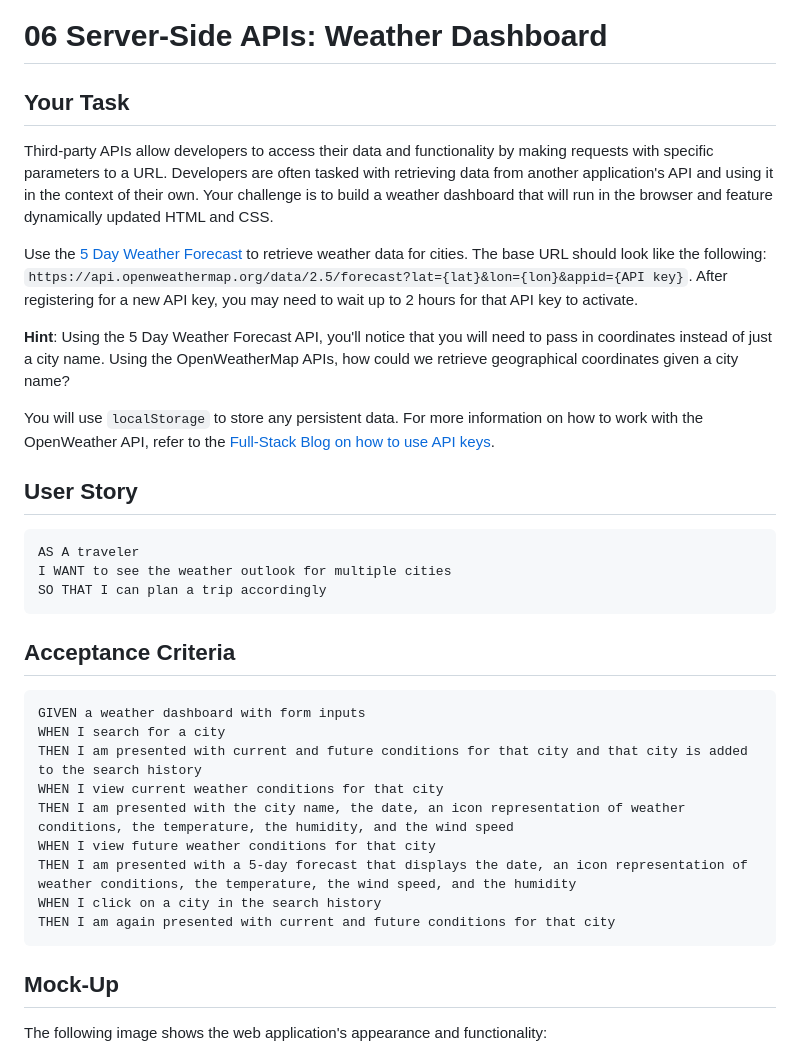
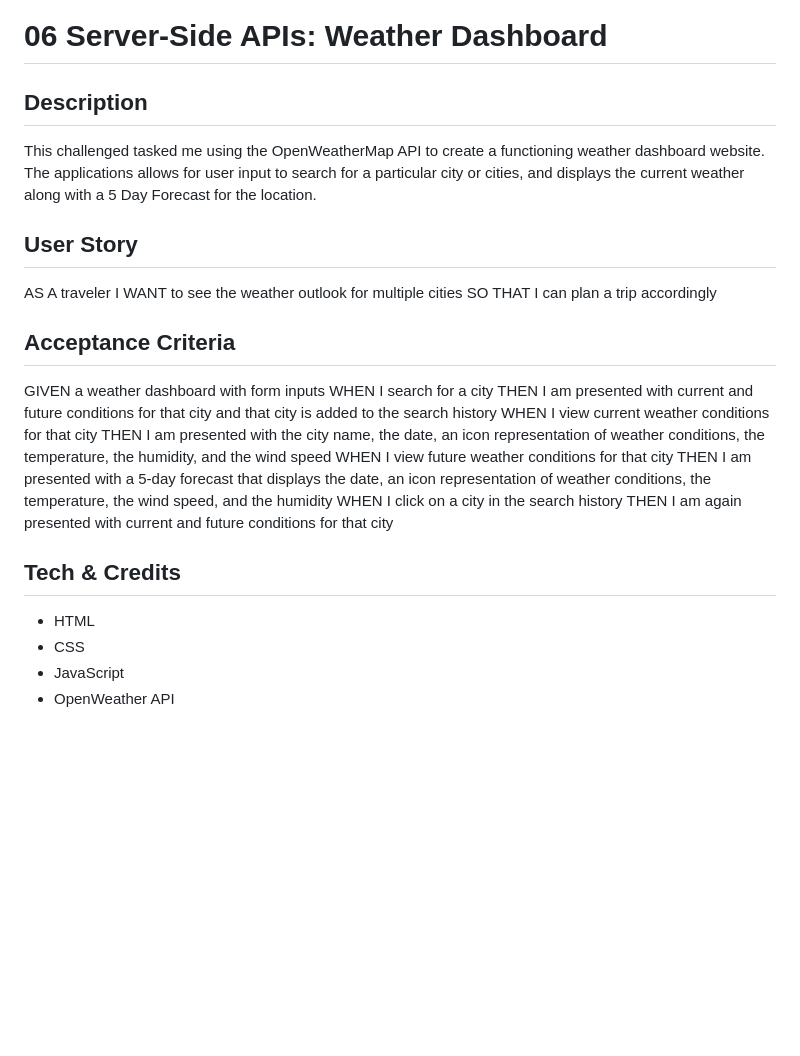
Before and after one commit to justinboston/hw6-weather-dashboard, a Markdown page: README.md, the part around the change printed below. GitHub-like rendering; blank space fills up the shorter version.

````diff
--- a/README.md
+++ b/README.md
@@ -1,26 +1,17 @@
 # 06 Server-Side APIs: Weather Dashboard
 
-## Your Task
+## Description
 
-Third-party APIs allow developers to access their data and functionality by making requests with specific parameters to a URL. Developers are often tasked with retrieving data from another application's API and using it in the context of their own. Your challenge is to build a weather dashboard that will run in the browser and feature dynamically updated HTML and CSS.
-
-Use the [5 Day Weather Forecast](https://openweathermap.org/forecast5) to retrieve weather data for cities. The base URL should look like the following: `https://api.openweathermap.org/data/2.5/forecast?lat={lat}&lon={lon}&appid={API key}`. After registering for a new API key, you may need to wait up to 2 hours for that API key to activate.
-
-**Hint**: Using the 5 Day Weather Forecast API, you'll notice that you will need to pass in coordinates instead of just a city name. Using the OpenWeatherMap APIs, how could we retrieve geographical coordinates given a city name?
-
-You will use `localStorage` to store any persistent data. For more information on how to work with the OpenWeather API, refer to the [Full-Stack Blog on how to use API keys](https://coding-boot-camp.github.io/full-stack/apis/how-to-use-api-keys).
+This challenged tasked me using the OpenWeatherMap API to create a functioning weather dashboard website. The applications allows for user input to search for a particular city or cities, and displays the current weather along with a 5 Day Forecast for the location.
 
 ## User Story
 
-```
 AS A traveler
 I WANT to see the weather outlook for multiple cities
 SO THAT I can plan a trip accordingly
-```
 
 ## Acceptance Criteria
 
-```
 GIVEN a weather dashboard with form inputs
 WHEN I search for a city
 THEN I am presented with current and future conditions for that city and that city is added to the search history
@@ -30,9 +21,13 @@ WHEN I view future weather conditions for that city
 THEN I am presented with a 5-day forecast that displays the date, an icon representation of weather conditions, the temperature, the wind speed, and the humidity
 WHEN I click on a city in the search history
 THEN I am again presented with current and future conditions for that city
-```
 
-## Mock-Up
+## Tech & Credits
 
-The following image shows the web application's appearance and functionality:
+<ul>
+<li> HTML </li>
+<li> CSS </li>
+<li> JavaScript </li>
+<li> OpenWeather API </li>
+</ul>
 
````
Also changed, not shown: other parts of README.md (+9 -57 lines), Images/PNG image.png (added).
